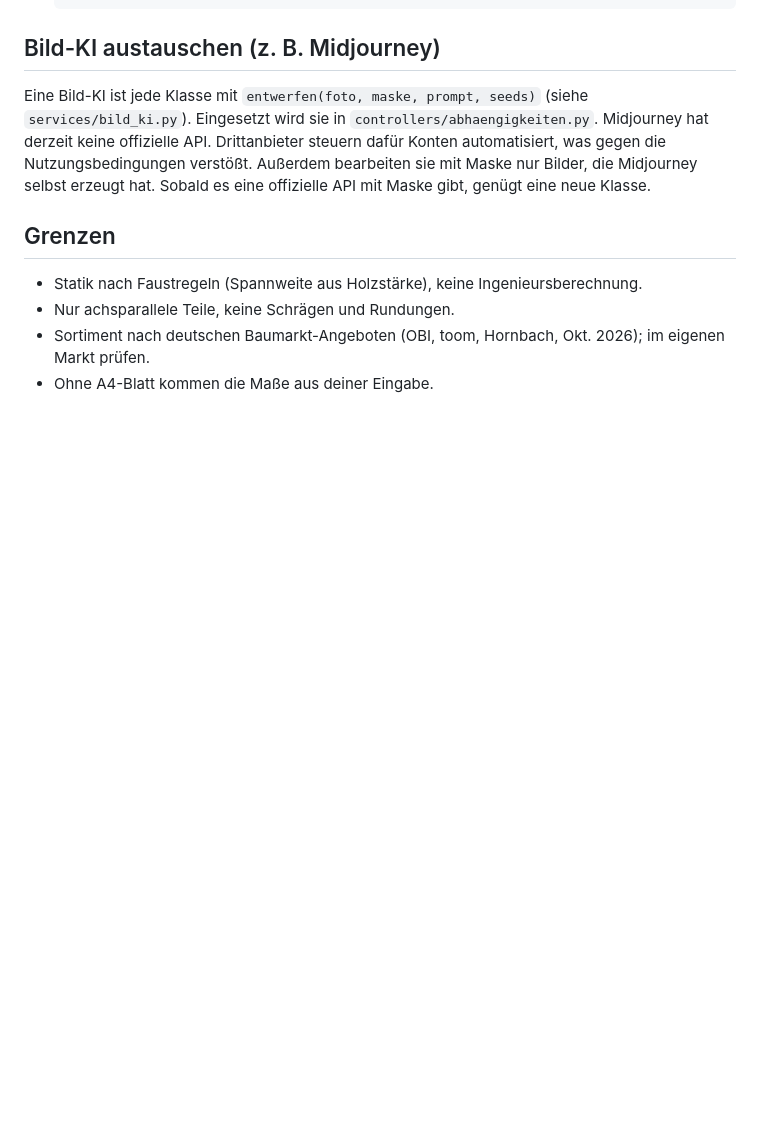
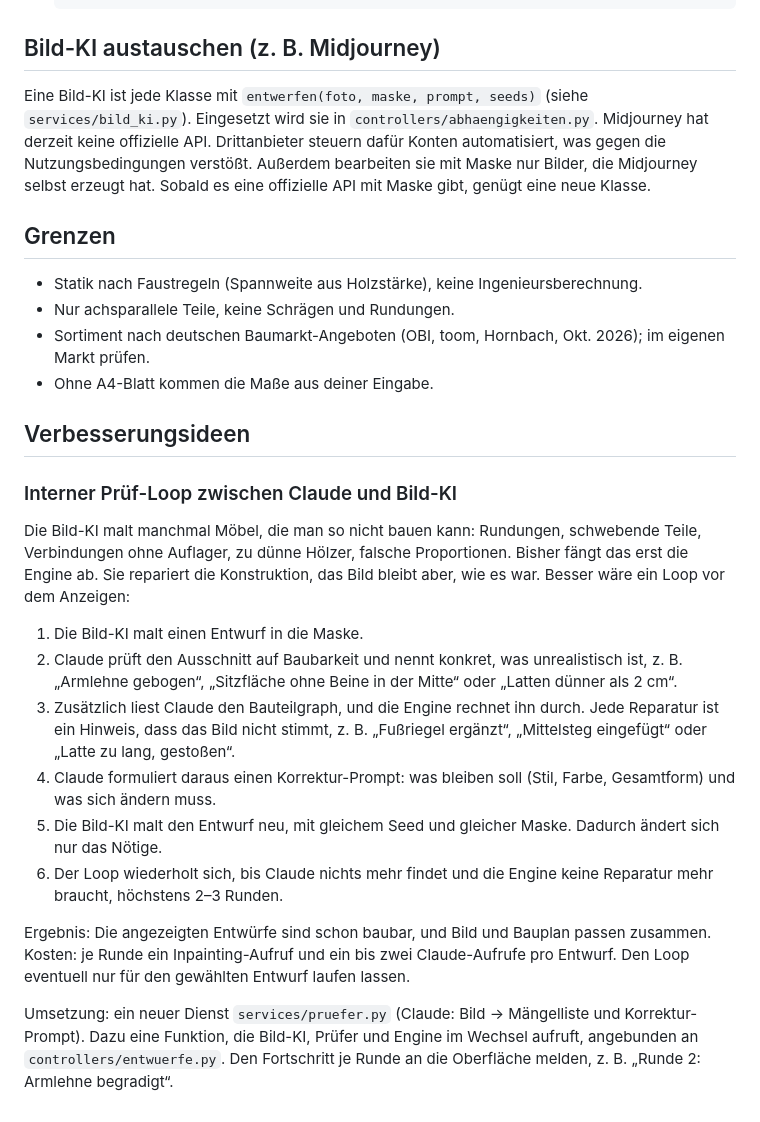
Before and after one commit to Readysoon/parawerk, a Markdown page: README.md, the part around the change. Drawn GitHub-style; blank space fills up the shorter version.

Commit message:
README: Verbesserungsidee Prüf-Loop zwischen Claude und Bild-KI
Co-Authored-By: Claude Opus 5.5 <noreply@anthropic.com>
Claude-Session: https://claude.ai/code/session_01RTgy8XuvbW8XgYe9VCrTm4

```diff
--- a/README.md
+++ b/README.md
@@ -106,3 +106,20 @@ Eine Bild-KI ist jede Klasse mit `entwerfen(foto, maske, prompt, seeds)` (siehe
 - Nur achsparallele Teile, keine Schrägen und Rundungen.
 - Sortiment nach deutschen Baumarkt-Angeboten (OBI, toom, Hornbach, Okt. 2026); im eigenen Markt prüfen.
 - Ohne A4-Blatt kommen die Maße aus deiner Eingabe.
+
+## Verbesserungsideen
+
+### Interner Prüf-Loop zwischen Claude und Bild-KI
+
+Die Bild-KI malt manchmal Möbel, die man so nicht bauen kann: Rundungen, schwebende Teile, Verbindungen ohne Auflager, zu dünne Hölzer, falsche Proportionen. Bisher fängt das erst die Engine ab. Sie repariert die Konstruktion, das Bild bleibt aber, wie es war. Besser wäre ein Loop vor dem Anzeigen:
+
+1. Die Bild-KI malt einen Entwurf in die Maske.
+2. Claude prüft den Ausschnitt auf Baubarkeit und nennt konkret, was unrealistisch ist, z. B. „Armlehne gebogen“, „Sitzfläche ohne Beine in der Mitte“ oder „Latten dünner als 2 cm“.
+3. Zusätzlich liest Claude den Bauteilgraph, und die Engine rechnet ihn durch. Jede Reparatur ist ein Hinweis, dass das Bild nicht stimmt, z. B. „Fußriegel ergänzt“, „Mittelsteg eingefügt“ oder „Latte zu lang, gestoßen“.
+4. Claude formuliert daraus einen Korrektur-Prompt: was bleiben soll (Stil, Farbe, Gesamtform) und was sich ändern muss.
+5. Die Bild-KI malt den Entwurf neu, mit gleichem Seed und gleicher Maske. Dadurch ändert sich nur das Nötige.
+6. Der Loop wiederholt sich, bis Claude nichts mehr findet und die Engine keine Reparatur mehr braucht, höchstens 2–3 Runden.
+
+Ergebnis: Die angezeigten Entwürfe sind schon baubar, und Bild und Bauplan passen zusammen. Kosten: je Runde ein Inpainting-Aufruf und ein bis zwei Claude-Aufrufe pro Entwurf. Den Loop eventuell nur für den gewählten Entwurf laufen lassen.
+
+Umsetzung: ein neuer Dienst `services/pruefer.py` (Claude: Bild → Mängelliste und Korrektur-Prompt). Dazu eine Funktion, die Bild-KI, Prüfer und Engine im Wechsel aufruft, angebunden an `controllers/entwuerfe.py`. Den Fortschritt je Runde an die Oberfläche melden, z. B. „Runde 2: Armlehne begradigt“.
```
